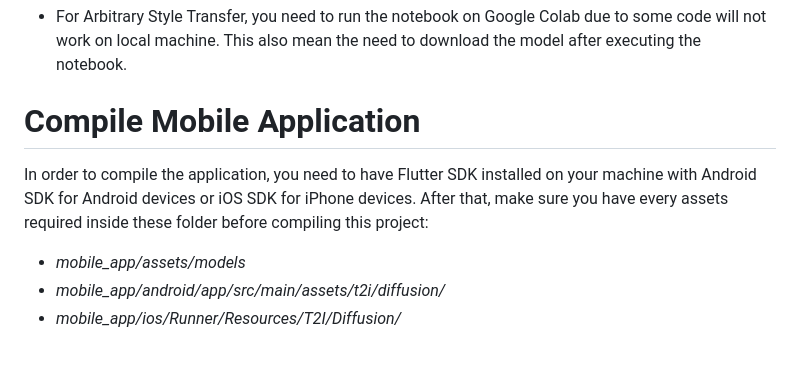
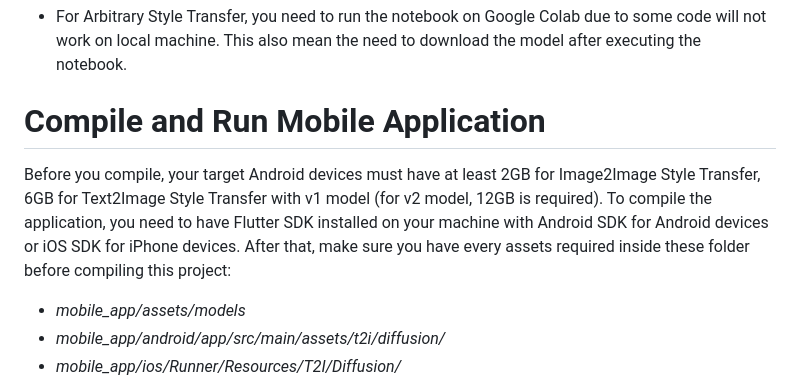
Before and after one commit to BenTumoniacXT/ImageTransformer, a Markdown page: README.md, the part around the change. Rendered like a GitHub page; blank space fills up the shorter version.

```diff
--- a/README.md
+++ b/README.md
@@ -24,8 +24,8 @@ In order to generate models, run the selected notebook based on which model you
 
 - For Arbitrary Style Transfer, you need to run the notebook on Google Colab due to some code will not work on local machine. This also mean the need to download the model after executing the notebook.
 
-# Compile Mobile Application
-In order to compile the application, you need to have Flutter SDK installed on your machine with Android SDK for Android devices or iOS SDK for iPhone devices. After that, make sure you have every assets required inside these folder before compiling this project:
+# Compile and Run Mobile Application
+Before you compile, your target Android devices must have at least 2GB for Image2Image Style Transfer, 6GB for Text2Image Style Transfer with v1 model (for v2 model, 12GB is required). To compile the application, you need to have Flutter SDK installed on your machine with Android SDK for Android devices or iOS SDK for iPhone devices. After that, make sure you have every assets required inside these folder before compiling this project:
 
 - <i>mobile_app/assets/models</i>
 - <i>mobile_app/android/app/src/main/assets/t2i/diffusion/</i>
```
